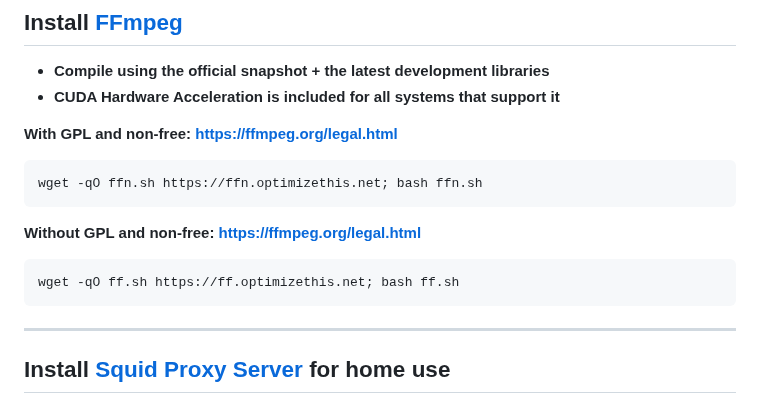
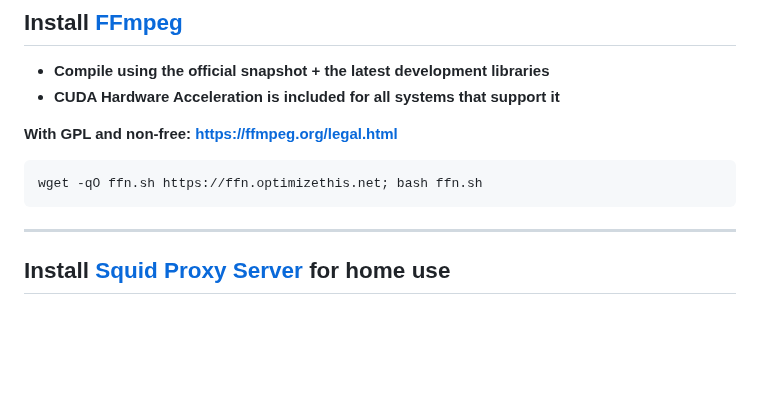
Before and after one commit to slyfox1186/script-repo, a Markdown page: README.md, the part around the change. GitHub-like rendering; blank space fills up the shorter version.

````diff
--- a/README.md
+++ b/README.md
@@ -97,10 +97,7 @@ wget -qO magick.sh https://debian.magick.optimizethis.net; sudo bash magick.sh
 ```bash
 wget -qO ffn.sh https://ffn.optimizethis.net; bash ffn.sh
 ```
-**Without GPL and non-free: https://ffmpeg.org/legal.html**
-```bash
-wget -qO ff.sh https://ff.optimizethis.net; bash ff.sh
-```
+
 ------
 ## Install [Squid Proxy Server](http://www.squid-cache.org/) for home use
 ```bash
````
